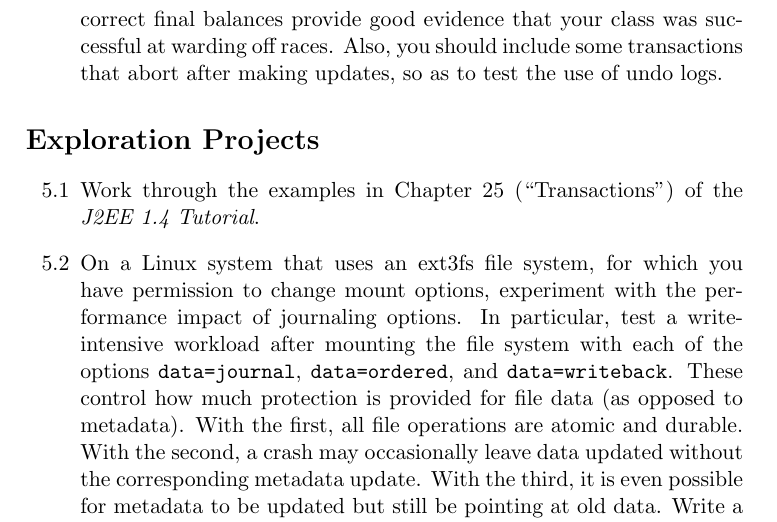
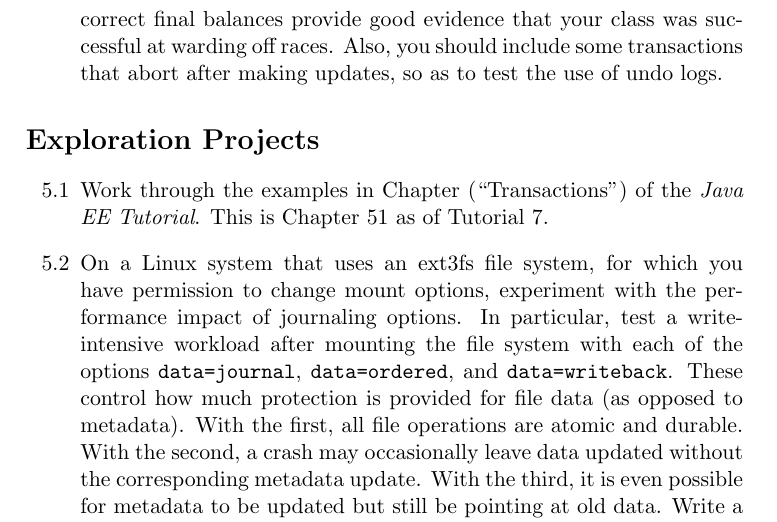
Before and after one commit to Max-Hailperin/Operating-Systems-and-Middleware--Supporting-Controlled-Interaction, a LaTeX thesis (os-book.tex, which reads transactions.tex): part of page 223 of 400, cut so that both start at the same text. Compiled offline with pdfLaTeX.

Commit message:
Fixes #41
Updated reference to J2EE, now refers to Java EE and additionally points to the chapter in the Java EE 7 Tutorial.

```diff
--- a/transactions.tex
+++ b/transactions.tex
@@ -1907,8 +1907,8 @@ so as to test the use of undo logs.
 \section*{Exploration Projects}
 \begin{chapterEnumerate}
 \item
-Work through the examples in Chapter~25 (``Transactions'') of the
-\textit{J2EE 1.4 Tutorial}.
+Work through the examples in Chapter (``Transactions'') of the
+\textit{Java EE Tutorial}. This is Chapter 51 as of Tutorial 7.
 \item
 On a Linux system that uses an ext3fs file system, for which you have
 permission to change mount options, experiment with the performance
```
